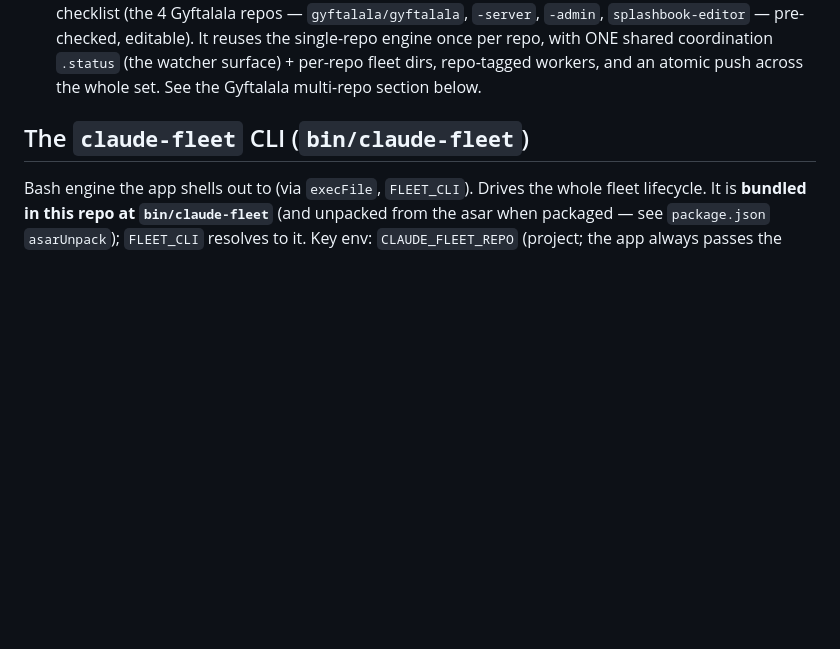
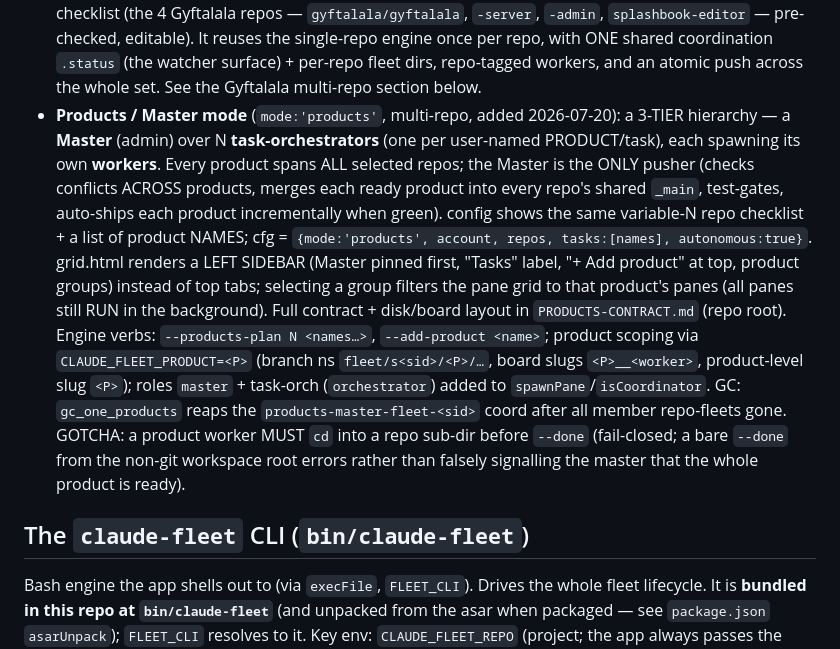
Before and after one commit to aakashnarukula-dev/claude-fleet, a Markdown page: CLAUDE.md, the part around the change. GitHub-like rendering; blank space fills up the shorter version.

Commit message:
docs: record Products/Master 3-tier mode in CLAUDE.md
Co-Authored-By: Claude Opus 4.8 (1M context) <noreply@anthropic.com>
Claude-Session: https://claude.ai/code/session_012ikWi3m2vb2qnLPbTZGaje

```diff
--- a/CLAUDE.md
+++ b/CLAUDE.md
@@ -127,6 +127,22 @@ project the "Use orchestrator" checkbox still toggles Dispatch vs Grid.
   engine once per repo, with ONE shared coordination `.status` (the watcher surface) + per-repo
   fleet dirs, repo-tagged workers, and an atomic push across the whole set. See the Gyftalala
   multi-repo section below.
+- **Products / Master mode** (`mode:'products'`, multi-repo, added 2026-07-20): a 3-TIER
+  hierarchy — a **Master** (admin) over N **task-orchestrators** (one per user-named PRODUCT/task),
+  each spawning its own **workers**. Every product spans ALL selected repos; the Master is the ONLY
+  pusher (checks conflicts ACROSS products, merges each ready product into every repo's shared
+  `_main`, test-gates, auto-ships each product incrementally when green). config shows the same
+  variable-N repo checklist + a list of product NAMES; cfg = `{mode:'products', account, repos,
+  tasks:[names], autonomous:true}`. grid.html renders a LEFT SIDEBAR (Master pinned first, "Tasks"
+  label, "+ Add product" at top, product groups) instead of top tabs; selecting a group filters the
+  pane grid to that product's panes (all panes still RUN in the background). Full contract +
+  disk/board layout in `PRODUCTS-CONTRACT.md` (repo root). Engine verbs: `--products-plan N
+  <names…>`, `--add-product <name>`; product scoping via `CLAUDE_FLEET_PRODUCT=<P>` (branch ns
+  `fleet/s<sid>/<P>/…`, board slugs `<P>__<worker>`, product-level slug `<P>`); roles `master` +
+  task-orch (`orchestrator`) added to `spawnPane`/`isCoordinator`. GC: `gc_one_products` reaps the
+  `products-master-fleet-<sid>` coord after all member repo-fleets gone. GOTCHA: a product worker
+  MUST `cd` into a repo sub-dir before `--done` (fail-closed; a bare `--done` from the non-git
+  workspace root errors rather than falsely signalling the master that the whole product is ready).
 
 ## The `claude-fleet` CLI (`bin/claude-fleet`)
 
```
